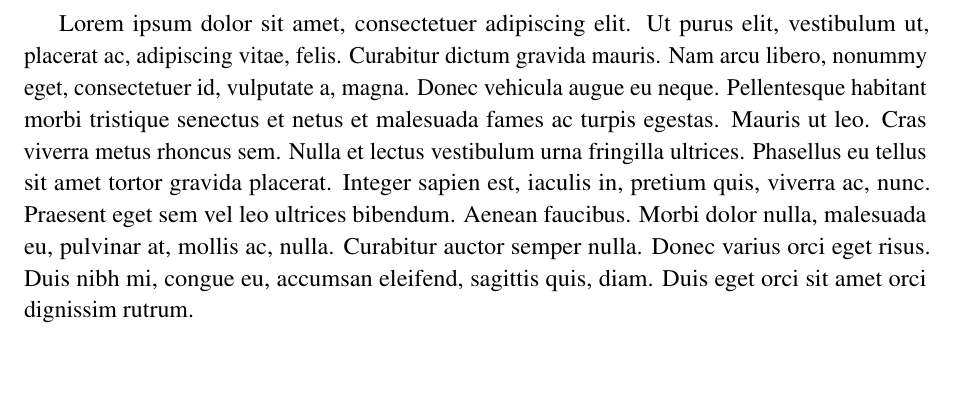
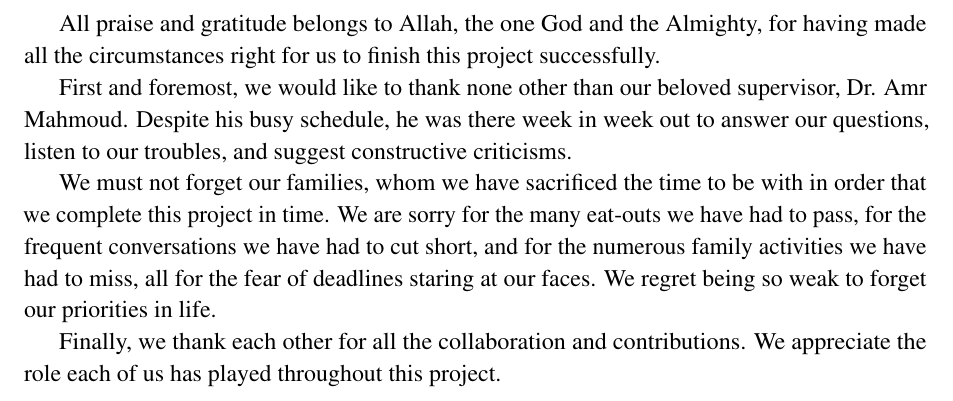
Before and after one commit to danielizham/dp-report, a LaTeX document (sections/acknowledgment.tex): part of the page, cut at the place of the change, the shorter picture padded with empty space. Compiled offline with pdfLaTeX.

Commit message:
Finish the acknowledgement

```diff
--- a/sections/acknowledgment.tex
+++ b/sections/acknowledgment.tex
@@ -2,6 +2,27 @@
 
 \begin{document}
 
-\lipsum[1]
+All praise and gratitude belongs to Allah, the one God
+and the Almighty, for having made all the circumstances
+right for us to finish this project successfully.
+
+First and foremost, we would like to thank none other than
+our beloved supervisor, Dr. Amr Mahmoud. Despite his busy
+schedule, he was there
+week in week out to answer our questions, listen to our
+troubles, and suggest constructive criticisms.
+
+We must not forget our families, whom we have sacrificed
+the time to be with in order that we complete this project
+in time. We are
+sorry for the many eat-outs we have had to pass,
+for the frequent conversations we have had to cut short,
+and for the numerous family activities we have had to miss,
+all for the fear of deadlines staring at our faces.
+We regret being so weak to forget our priorities in life.
+
+Finally, we thank each other for all the collaboration
+and contributions. We appreciate the role each of us
+has played throughout this project.
 
 \end{document}
```
